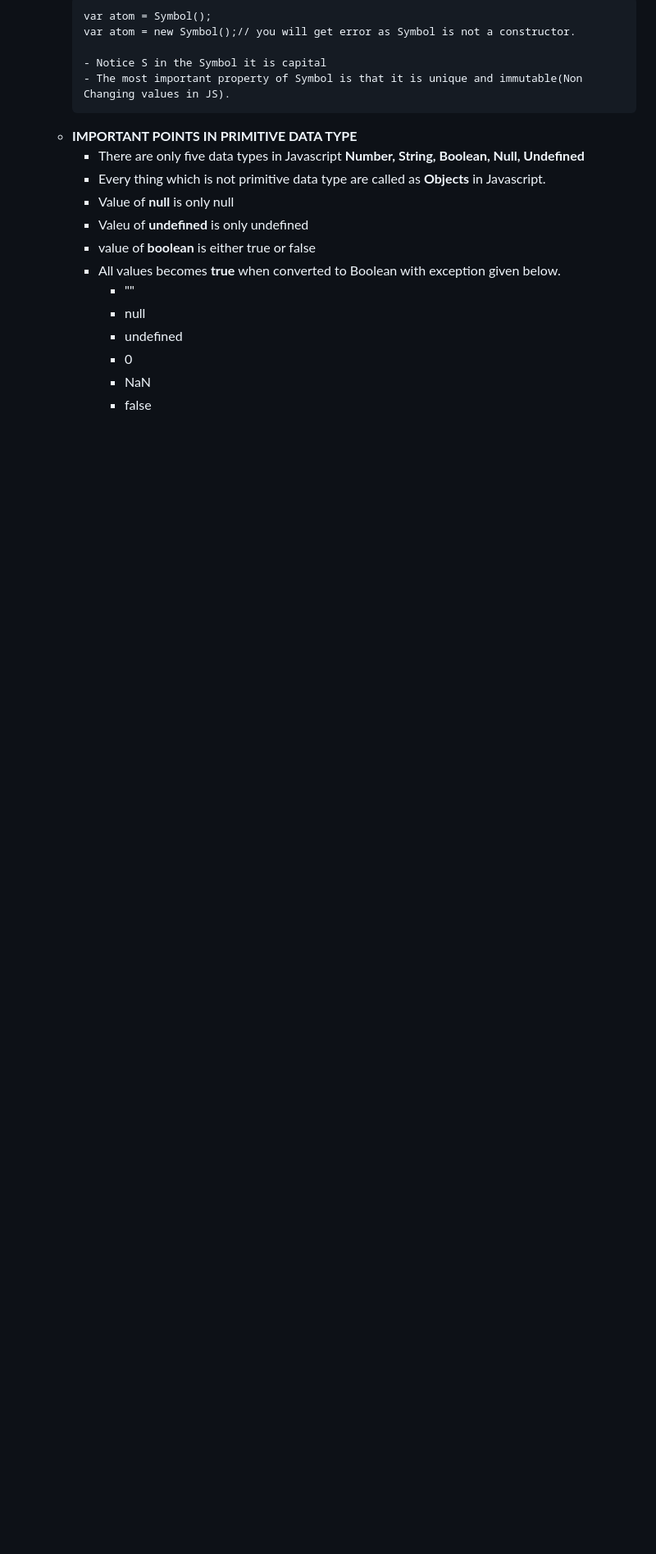
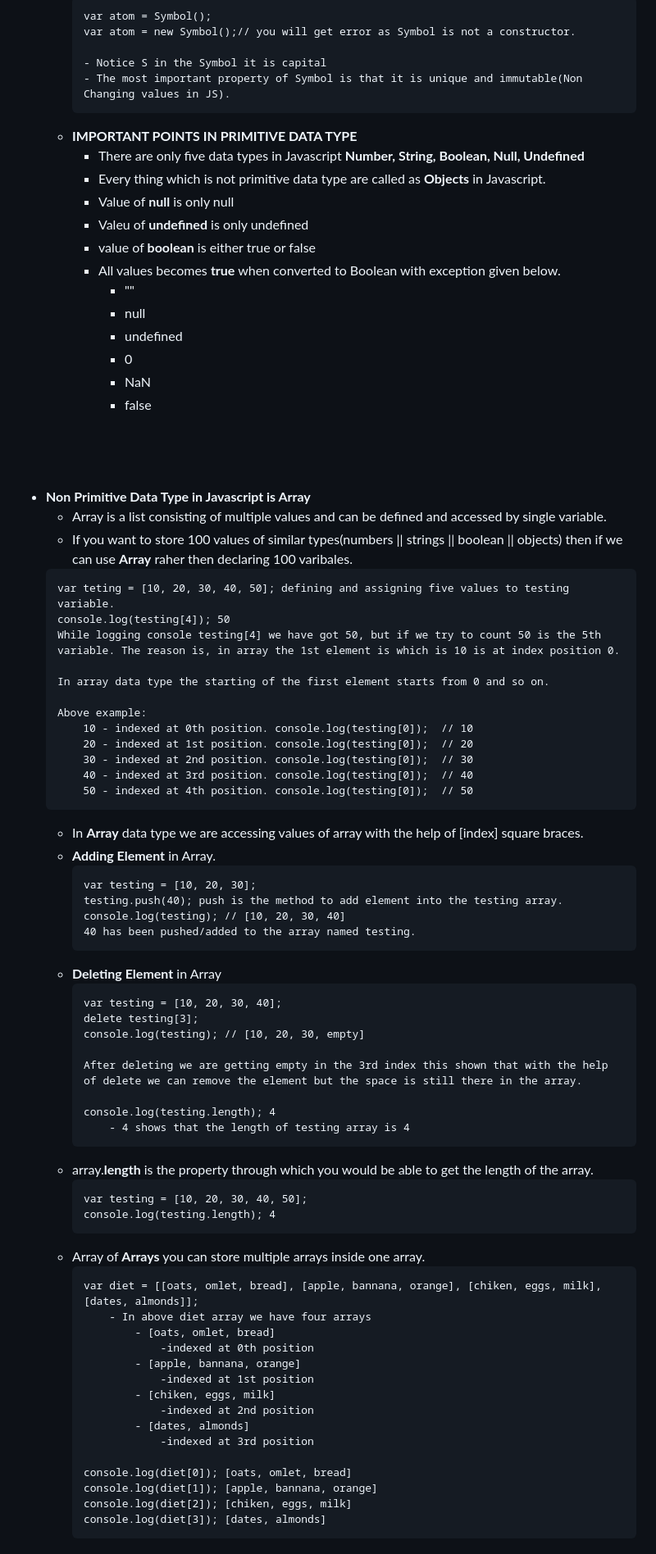
Before and after one commit to pratiklavhaleplp/Practice_and_notes, a Markdown page: Object-OrientedJS/Notes.md, the part around the change. Shown at 82% size. Drawn GitHub-style; blank space fills up the shorter version.

Commit message:
arrays basics

````diff
--- a/Object-OrientedJS/Notes.md
+++ b/Object-OrientedJS/Notes.md
@@ -385,3 +385,66 @@
             - 0
             - NaN
             - false
+<br>
+<br>
+<br>
+
+- **Non Primitive Data Type in Javascript is Array**
+    - Array is a list consisting of multiple values and can be defined and accessed by single variable.
+    - If you want to store 100 values of similar types(numbers || strings || boolean || objects) then if we can use **Array** raher then declaring 100 varibales.
+    ```
+    var teting = [10, 20, 30, 40, 50]; defining and assigning five values to testing variable.
+    console.log(testing[4]); 50
+    While logging console testing[4] we have got 50, but if we try to count 50 is the 5th variable. The reason is, in array the 1st element is which is 10 is at index position 0.
+
+    In array data type the starting of the first element starts from 0 and so on.
+
+    Above example:
+        10 - indexed at 0th position. console.log(testing[0]);  // 10
+        20 - indexed at 1st position. console.log(testing[0]);  // 20
+        30 - indexed at 2nd position. console.log(testing[0]);  // 30
+        40 - indexed at 3rd position. console.log(testing[0]);  // 40
+        50 - indexed at 4th position. console.log(testing[0]);  // 50
+    ```
+    - In **Array** data type we are accessing values of array with the help of [index] square braces.
+    - **Adding Element** in Array.
+        ```
+        var testing = [10, 20, 30];
+        testing.push(40); push is the method to add element into the testing array.
+        console.log(testing); // [10, 20, 30, 40]
+        40 has been pushed/added to the array named testing.
+        ```
+    - **Deleting Element** in Array
+        ```
+        var testing = [10, 20, 30, 40];
+        delete testing[3];
+        console.log(testing); // [10, 20, 30, empty]
+
+        After deleting we are getting empty in the 3rd index this shown that with the help of delete we can remove the element but the space is still there in the array.
+
+        console.log(testing.length); 4
+            - 4 shows that the length of testing array is 4
+        ```
+    - array.**length** is the property through which you would be able to get the length of the array.
+        ```
+        var testing = [10, 20, 30, 40, 50];
+        console.log(testing.length); 4
+        ```
+    - Array of **Arrays** you can store multiple arrays inside one array.
+        ```
+        var diet = [[oats, omlet, bread], [apple, bannana, orange], [chiken, eggs, milk], [dates, almonds]];
+            - In above diet array we have four arrays
+                - [oats, omlet, bread]
+                    -indexed at 0th position
+                - [apple, bannana, orange]
+                    -indexed at 1st position
+                - [chiken, eggs, milk]
+                    -indexed at 2nd position
+                - [dates, almonds]
+                    -indexed at 3rd position
+
+        console.log(diet[0]); [oats, omlet, bread]
+        console.log(diet[1]); [apple, bannana, orange]
+        console.log(diet[2]); [chiken, eggs, milk]
+        console.log(diet[3]); [dates, almonds]
+        ```
````
